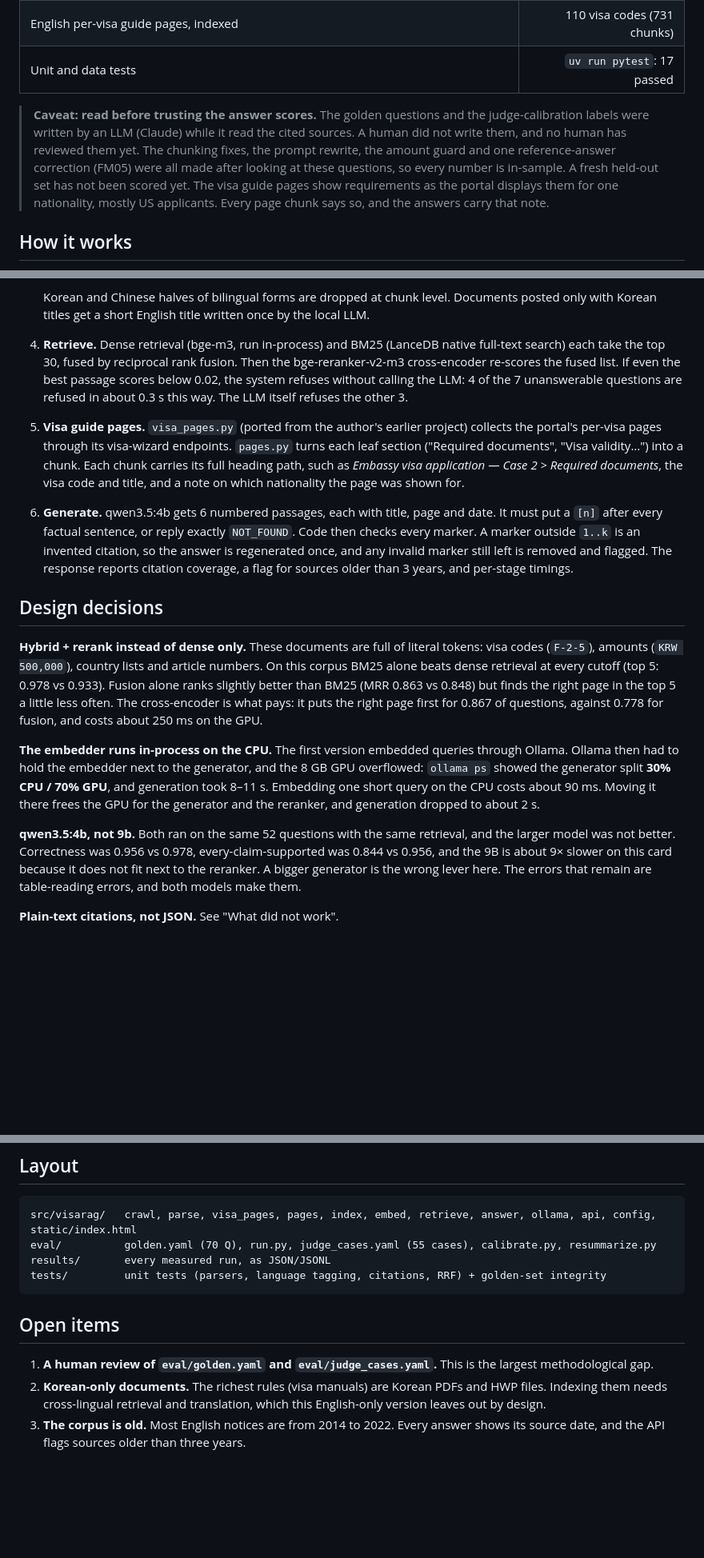
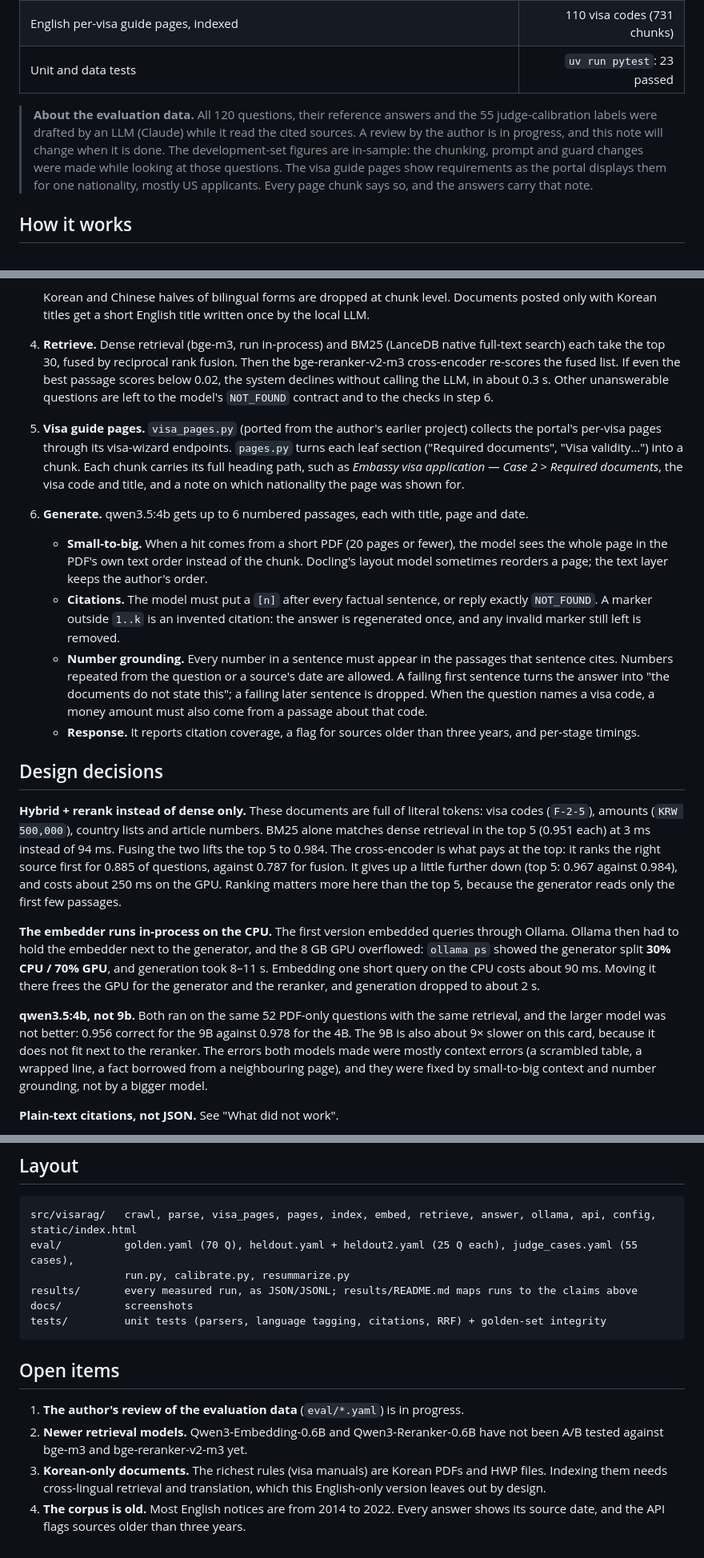
Before and after one commit to Nodir0705/korea-visa-rag, a Markdown page: README.md, 3 parts joined by grey strips. Shown at 80% size. Rendered like a GitHub page; blank space fills up the shorter version.

````diff
--- a/README.md
+++ b/README.md
@@ -58,9 +70,9 @@ So the honest figure for unseen questions is **about 92–96%**. The numbers in
 | Unique PDFs downloaded (the other 235 links are HWP, XLSX, DOC, images and archives) | 107 |
 | English PDFs, indexed | 40 (253 pages, 810 chunks) |
 | English per-visa guide pages, indexed | 110 visa codes (731 chunks) |
-| Unit and data tests | `uv run pytest`: 17 passed |
+| Unit and data tests | `uv run pytest`: 23 passed |
 
-> **Caveat: read before trusting the answer scores.** The golden questions and the judge-calibration labels were written by an LLM (Claude) while it read the cited sources. A human did not write them, and no human has reviewed them yet. The chunking fixes, the prompt rewrite, the amount guard and one reference-answer correction (FM05) were all made after looking at these questions, so every number is in-sample. A fresh held-out set has not been scored yet. The visa guide pages show requirements as the portal displays them for one nationality, mostly US applicants. Every page chunk says so, and the answers carry that note.
+> **About the evaluation data.** All 120 questions, their reference answers and the 55 judge-calibration labels were drafted by an LLM (Claude) while it read the cited sources. A review by the author is in progress, and this note will change when it is done. The development-set figures are in-sample: the chunking, prompt and guard changes were made while looking at those questions. The visa guide pages show requirements as the portal displays them for one nationality, mostly US applicants. Every page chunk says so, and the answers carry that note.
 
 ## How it works
 
@@ -86,17 +98,21 @@ flowchart LR
    - **Heading trail.** Many of these PDFs have flat heading levels, so a chunk kept only *"Contact details:"* and lost *"Bulgaria – Competent Authority"*. Each chunk now carries the heading before its own.
 
    Korean and Chinese halves of bilingual forms are dropped at chunk level. Documents posted only with Korean titles get a short English title written once by the local LLM.
-4. **Retrieve.** Dense retrieval (bge-m3, run in-process) and BM25 (LanceDB native full-text search) each take the top 30, fused by reciprocal rank fusion. Then the bge-reranker-v2-m3 cross-encoder re-scores the fused list. If even the best passage scores below 0.02, the system refuses without calling the LLM: 4 of the 7 unanswerable questions are refused in about 0.3 s this way. The LLM itself refuses the other 3.
+4. **Retrieve.** Dense retrieval (bge-m3, run in-process) and BM25 (LanceDB native full-text search) each take the top 30, fused by reciprocal rank fusion. Then the bge-reranker-v2-m3 cross-encoder re-scores the fused list. If even the best passage scores below 0.02, the system declines without calling the LLM, in about 0.3 s. Other unanswerable questions are left to the model's `NOT_FOUND` contract and to the checks in step 6.
 5. **Visa guide pages.** `visa_pages.py` (ported from the author's earlier project) collects the portal's per-visa pages through its visa-wizard endpoints. `pages.py` turns each leaf section ("Required documents", "Visa validity…") into a chunk. Each chunk carries its full heading path, such as *Embassy visa application — Case 2 > Required documents*, the visa code and title, and a note on which nationality the page was shown for.
-6. **Generate.** qwen3.5:4b gets 6 numbered passages, each with title, page and date. It must put a `[n]` after every factual sentence, or reply exactly `NOT_FOUND`. Code then checks every marker. A marker outside `1..k` is an invented citation, so the answer is regenerated once, and any invalid marker still left is removed and flagged. The response reports citation coverage, a flag for sources older than 3 years, and per-stage timings.
+6. **Generate.** qwen3.5:4b gets up to 6 numbered passages, each with title, page and date.
+   - **Small-to-big.** When a hit comes from a short PDF (20 pages or fewer), the model sees the whole page in the PDF's own text order instead of the chunk. Docling's layout model sometimes reorders a page; the text layer keeps the author's order.
+   - **Citations.** The model must put a `[n]` after every factual sentence, or reply exactly `NOT_FOUND`. A marker outside `1..k` is an invented citation: the answer is regenerated once, and any invalid marker still left is removed.
+   - **Number grounding.** Every number in a sentence must appear in the passages that sentence cites. Numbers repeated from the question or a source's date are allowed. A failing first sentence turns the answer into "the documents do not state this"; a failing later sentence is dropped. When the question names a visa code, a money amount must also come from a passage about that code.
+   - **Response.** It reports citation coverage, a flag for sources older than three years, and per-stage timings.
 
 ## Design decisions
 
-**Hybrid + rerank instead of dense only.** These documents are full of literal tokens: visa codes (`F-2-5`), amounts (`KRW 500,000`), country lists and article numbers. On this corpus BM25 alone beats dense retrieval at every cutoff (top 5: 0.978 vs 0.933). Fusion alone ranks slightly better than BM25 (MRR 0.863 vs 0.848) but finds the right page in the top 5 a little less often. The cross-encoder is what pays: it puts the right page first for 0.867 of questions, against 0.778 for fusion, and costs about 250 ms on the GPU.
+**Hybrid + rerank instead of dense only.** These documents are full of literal tokens: visa codes (`F-2-5`), amounts (`KRW 500,000`), country lists and article numbers. BM25 alone matches dense retrieval in the top 5 (0.951 each) at 3 ms instead of 94 ms. Fusing the two lifts the top 5 to 0.984. The cross-encoder is what pays at the top: it ranks the right source first for 0.885 of questions, against 0.787 for fusion. It gives up a little further down (top 5: 0.967 against 0.984), and costs about 250 ms on the GPU. Ranking matters more here than the top 5, because the generator reads only the first few passages.
 
 **The embedder runs in-process on the CPU.** The first version embedded queries through Ollama. Ollama then had to hold the embedder next to the generator, and the 8 GB GPU overflowed: `ollama ps` showed the generator split **30% CPU / 70% GPU**, and generation took 8–11 s. Embedding one short query on the CPU costs about 90 ms. Moving it there frees the GPU for the generator and the reranker, and generation dropped to about 2 s.
 
-**qwen3.5:4b, not 9b.** Both ran on the same 52 questions with the same retrieval, and the larger model was not better. Correctness was 0.956 vs 0.978, every-claim-supported was 0.844 vs 0.956, and the 9B is about 9× slower on this card because it does not fit next to the reranker. A bigger generator is the wrong lever here. The errors that remain are table-reading errors, and both models make them.
+**qwen3.5:4b, not 9b.** Both ran on the same 52 PDF-only questions with the same retrieval, and the larger model was not better: 0.956 correct for the 9B against 0.978 for the 4B. The 9B is also about 9× slower on this card, because it does not fit next to the reranker. The errors both models made were mostly context errors (a scrambled table, a wrapped line, a fact borrowed from a neighbouring page), and they were fixed by small-to-big context and number grounding, not by a bigger model.
 
 **Plain-text citations, not JSON.** See "What did not work".
 
@@ -146,13 +165,16 @@ uv run python eval/run.py judge results/<run>-answers.jsonl --judge-model qwen3.
 
 ```
 src/visarag/   crawl, parse, visa_pages, pages, index, embed, retrieve, answer, ollama, api, config, static/index.html
-eval/          golden.yaml (70 Q), run.py, judge_cases.yaml (55 cases), calibrate.py, resummarize.py
-results/       every measured run, as JSON/JSONL
+eval/          golden.yaml (70 Q), heldout.yaml + heldout2.yaml (25 Q each), judge_cases.yaml (55 cases),
+               run.py, calibrate.py, resummarize.py
+results/       every measured run, as JSON/JSONL; results/README.md maps runs to the claims above
+docs/          screenshots
 tests/         unit tests (parsers, language tagging, citations, RRF) + golden-set integrity
 ```
 
 ## Open items
 
-1. **A human review of `eval/golden.yaml` and `eval/judge_cases.yaml`.** This is the largest methodological gap.
-2. **Korean-only documents.** The richest rules (visa manuals) are Korean PDFs and HWP files. Indexing them needs cross-lingual retrieval and translation, which this English-only version leaves out by design.
-3. **The corpus is old.** Most English notices are from 2014 to 2022. Every answer shows its source date, and the API flags sources older than three years.
+1. **The author's review of the evaluation data** (`eval/*.yaml`) is in progress.
+2. **Newer retrieval models.** Qwen3-Embedding-0.6B and Qwen3-Reranker-0.6B have not been A/B tested against bge-m3 and bge-reranker-v2-m3 yet.
+3. **Korean-only documents.** The richest rules (visa manuals) are Korean PDFs and HWP files. Indexing them needs cross-lingual retrieval and translation, which this English-only version leaves out by design.
+4. **The corpus is old.** Most English notices are from 2014 to 2022. Every answer shows its source date, and the API flags sources older than three years.
````
Also changed, not shown: other parts of README.md (+24 -9 lines), results/README.md (added, +44 -0 lines), docs/demo-pdf.png (added), docs/demo-visa-page.png (added), 2 other files.
